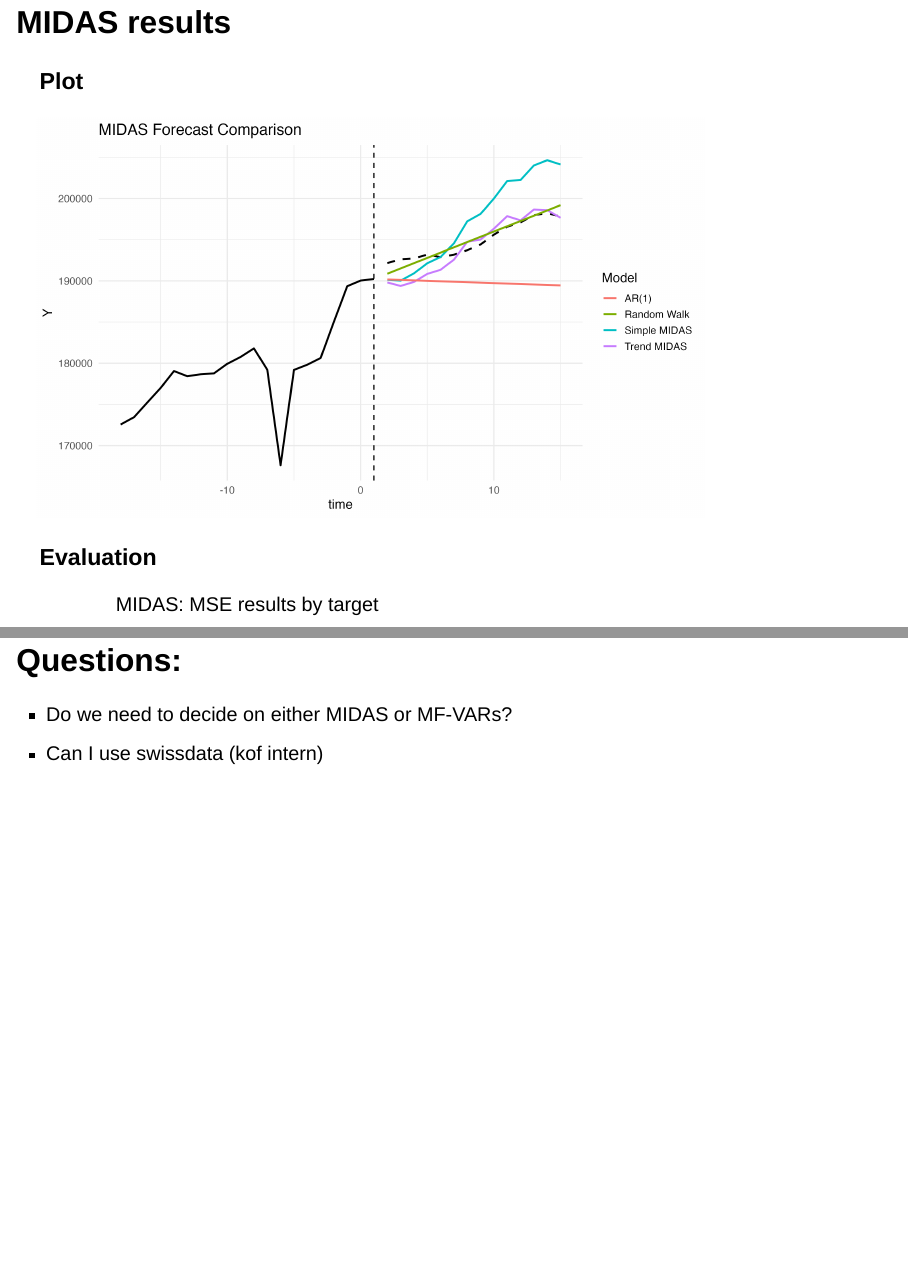
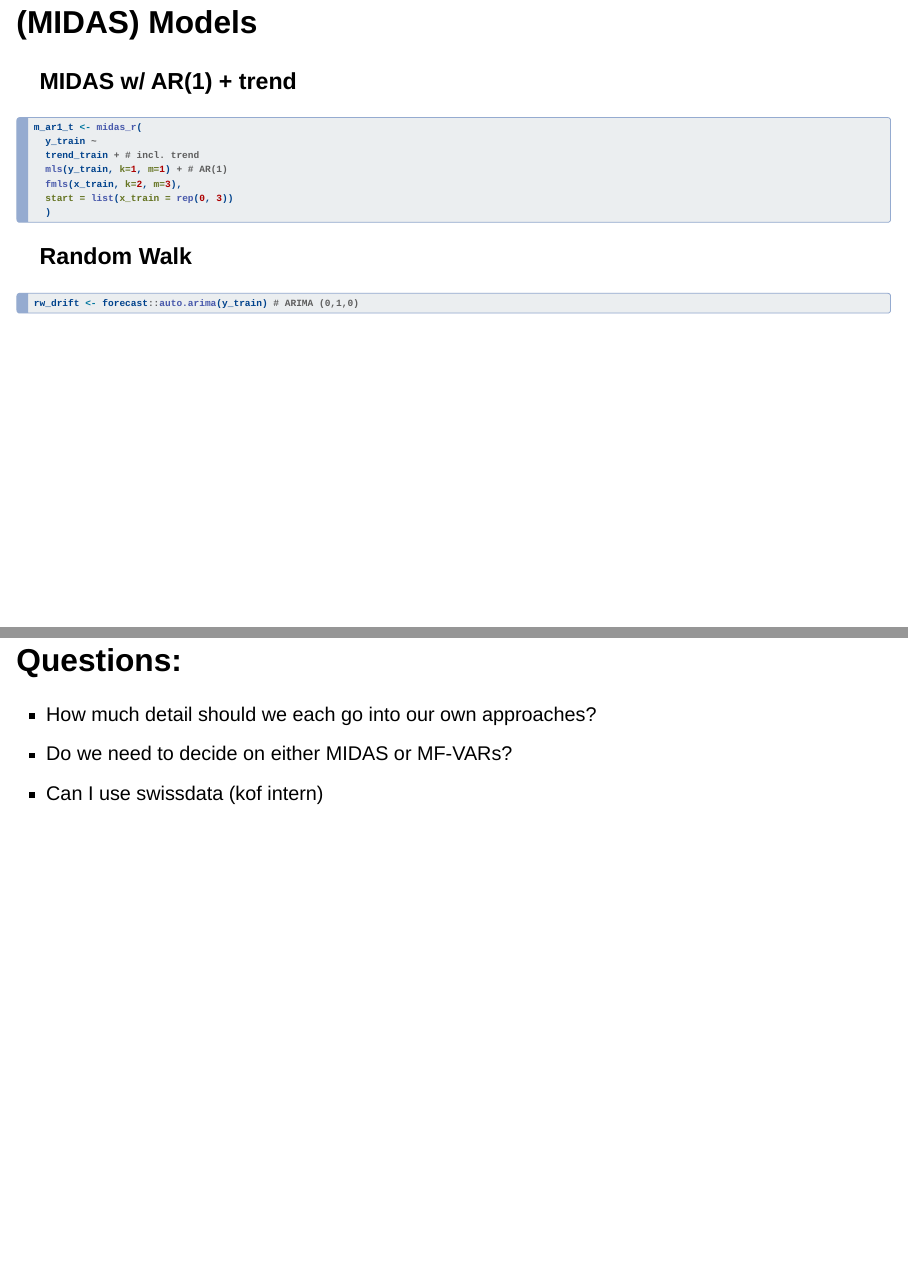
Before and after one commit to KOF-fbp/methods-for-macro-forecasting-2025, a Quarto document (submission/src/presentation_V2.qmd): pages 6 and 25 of 26 before the commit and pages 6 and 26 of 27 after it, joined at a grey line. Rendered offline with R 4.5, knitr and Pandoc in place of Quarto, with nearby package versions; drawn as Slidy slides in place of the format the file asks for.

Commit message:
added final info

````diff
--- a/submission/src/presentation_V2.qmd
+++ b/submission/src/presentation_V2.qmd
@@ -78,6 +78,29 @@ y_t = \beta_0 + \phi\, y_{t-1} + \delta\, t + \sum_{k=0}^{K} \beta(k;\theta)\, x
 $$
 
 <!-- TODO: model specifications -->
+
+## (MIDAS) Models
+
+::: {.panel-tabset}
+
+### MIDAS w/ AR(1) + trend
+
+```r
+m_ar1_t <- midas_r(
+  y_train ~
+  trend_train + # incl. trend
+  mls(y_train, k=1, m=1) + # AR(1)
+  fmls(x_train, k=2, m=3),
+  start = list(x_train = rep(0, 3))
+  )
+```
+
+### Random Walk
+
+```r
+rw_drift <- forecast::auto.arima(y_train) # ARIMA (0,1,0)
+```
+:::
 
 ## MIDAS results {.smaller}
 
@@ -279,6 +302,7 @@ Notes
 - cross validation: rolling/expanding window
 
 ## Questions:
+- How much detail should we each go into our own approaches?
 - Do we need to decide on either MIDAS or MF-VARs?
 - Can I use swissdata (kof intern)
 
````
Also changed, not shown: submission/src/presentation_V2.qmd (2 more changed lines).
